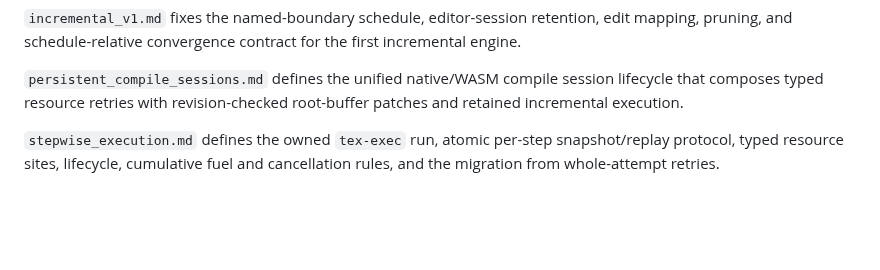
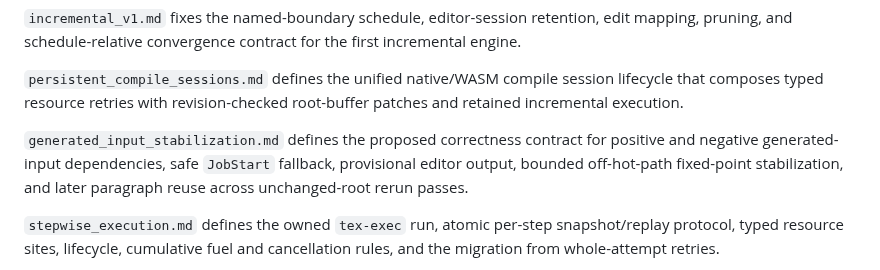
Before and after one commit to phulin/umber, a Markdown page: docs/AGENTS.md, the part around the change. GitHub-like rendering; blank space fills up the shorter version.

```diff
--- a/docs/AGENTS.md
+++ b/docs/AGENTS.md
@@ -31,6 +31,11 @@ for the first incremental engine.
 `persistent_compile_sessions.md` defines the unified native/WASM compile
 session lifecycle that composes typed resource retries with revision-checked
 root-buffer patches and retained incremental execution.
+
+`generated_input_stabilization.md` defines the proposed correctness contract
+for positive and negative generated-input dependencies, safe `JobStart`
+fallback, provisional editor output, bounded off-hot-path fixed-point
+stabilization, and later paragraph reuse across unchanged-root rerun passes.
 
 `stepwise_execution.md` defines the owned `tex-exec` run, atomic per-step
 snapshot/replay protocol, typed resource sites, lifecycle, cumulative fuel and
```
Also changed, not shown: docs/generated_input_stabilization.md (added, +304 -0 lines).
